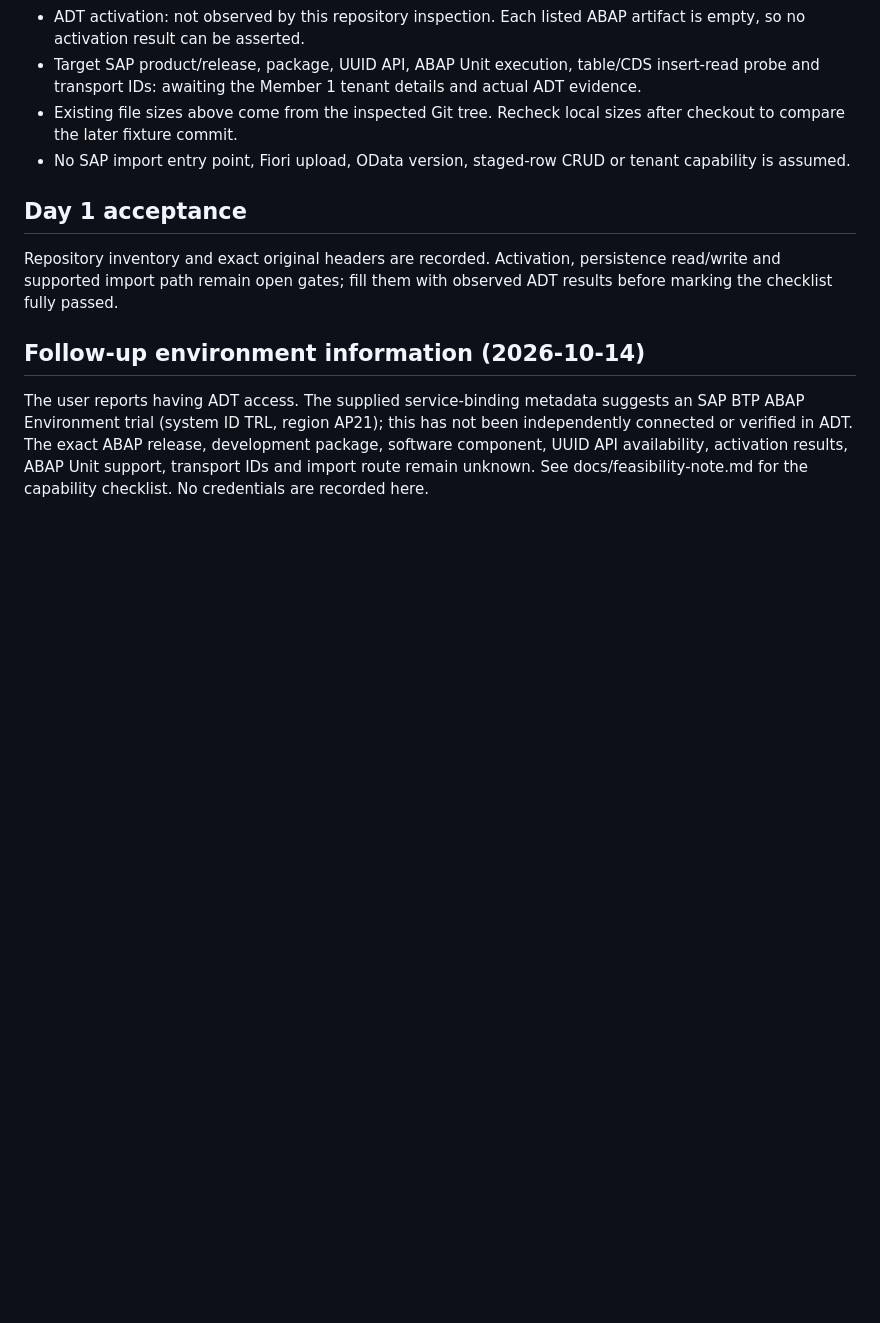
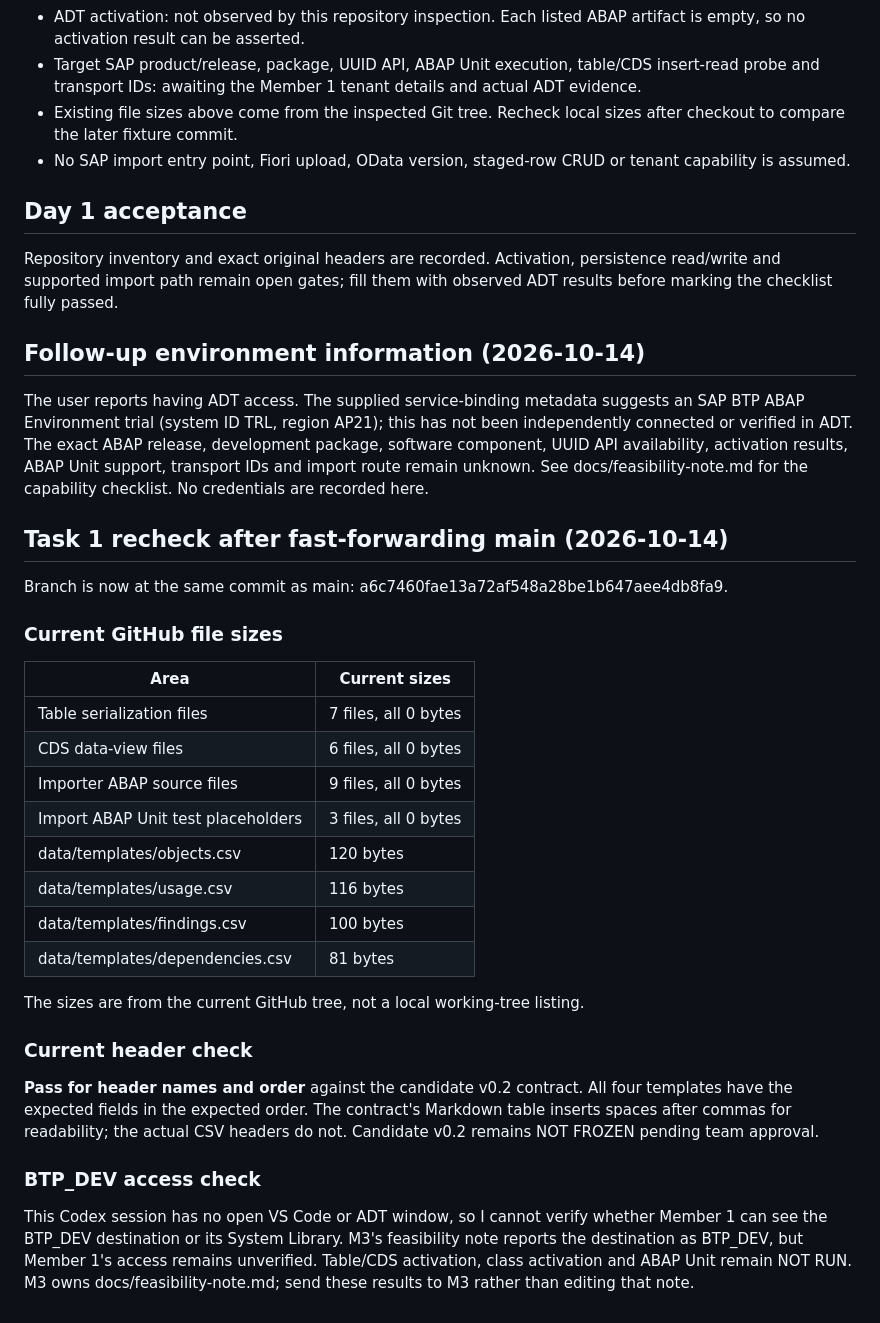
Before and after one commit to Siva2583/Code-Atlas, a Markdown page: docs/m1-baseline-checklist.md, the part around the change. GitHub-like rendering; blank space fills up the shorter version.

Commit message:
docs: record member 1 baseline recheck

```diff
--- a/docs/m1-baseline-checklist.md
+++ b/docs/m1-baseline-checklist.md
@@ -45,3 +45,31 @@ Repository inventory and exact original headers are recorded. Activation, persis
 ## Follow-up environment information (2026-10-14)
 
 The user reports having ADT access. The supplied service-binding metadata suggests an SAP BTP ABAP Environment trial (system ID TRL, region AP21); this has not been independently connected or verified in ADT. The exact ABAP release, development package, software component, UUID API availability, activation results, ABAP Unit support, transport IDs and import route remain unknown. See docs/feasibility-note.md for the capability checklist. No credentials are recorded here.
+
+
+## Task 1 recheck after fast-forwarding main (2026-10-14)
+
+Branch is now at the same commit as main: a6c7460fae13a72af548a28be1b647aee4db8fa9.
+
+### Current GitHub file sizes
+
+| Area | Current sizes |
+|---|---|
+| Table serialization files | 7 files, all 0 bytes |
+| CDS data-view files | 6 files, all 0 bytes |
+| Importer ABAP source files | 9 files, all 0 bytes |
+| Import ABAP Unit test placeholders | 3 files, all 0 bytes |
+| data/templates/objects.csv | 120 bytes |
+| data/templates/usage.csv | 116 bytes |
+| data/templates/findings.csv | 100 bytes |
+| data/templates/dependencies.csv | 81 bytes |
+
+The sizes are from the current GitHub tree, not a local working-tree listing.
+
+### Current header check
+
+**Pass for header names and order** against the candidate v0.2 contract. All four templates have the expected fields in the expected order. The contract's Markdown table inserts spaces after commas for readability; the actual CSV headers do not. Candidate v0.2 remains NOT FROZEN pending team approval.
+
+### BTP_DEV access check
+
+This Codex session has no open VS Code or ADT window, so I cannot verify whether Member 1 can see the BTP_DEV destination or its System Library. M3's feasibility note reports the destination as BTP_DEV, but Member 1's access remains unverified. Table/CDS activation, class activation and ABAP Unit remain NOT RUN. M3 owns docs/feasibility-note.md; send these results to M3 rather than editing that note.
```
